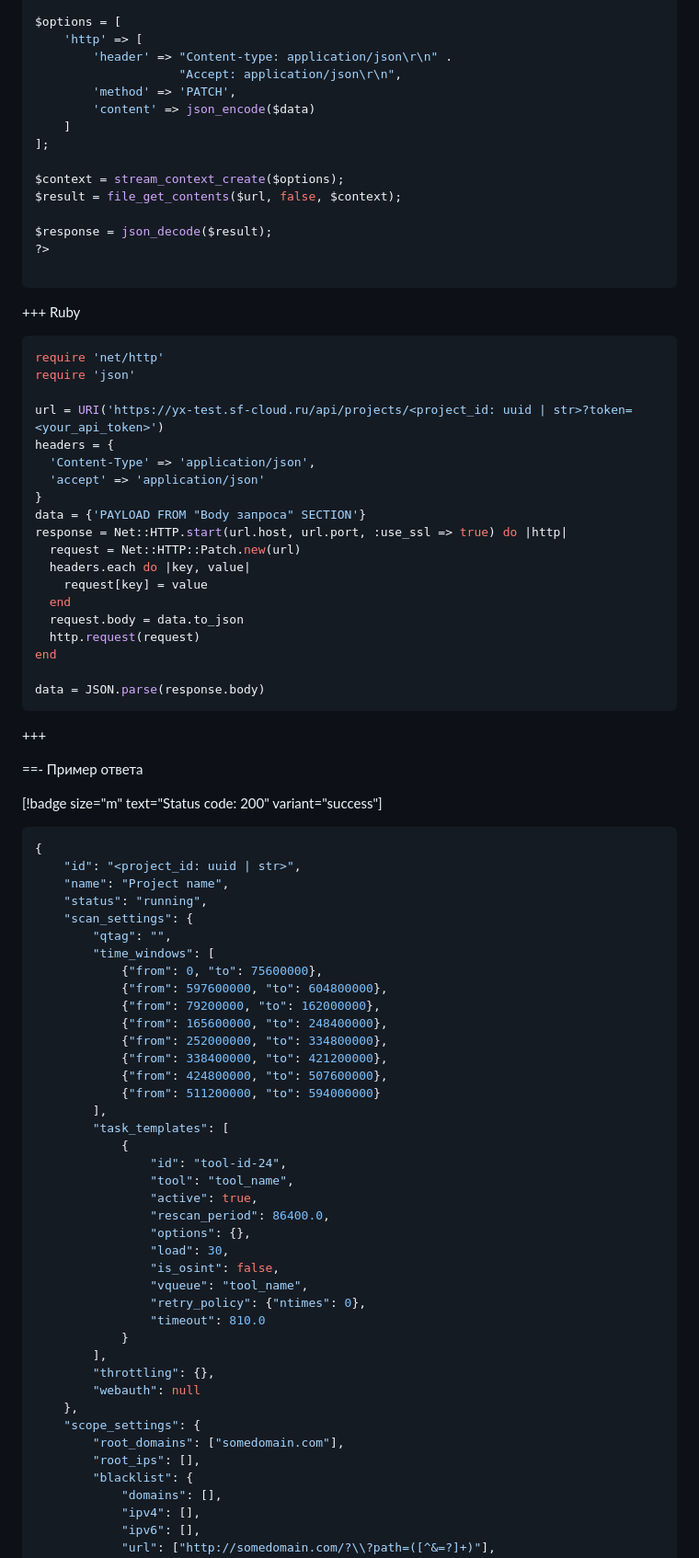
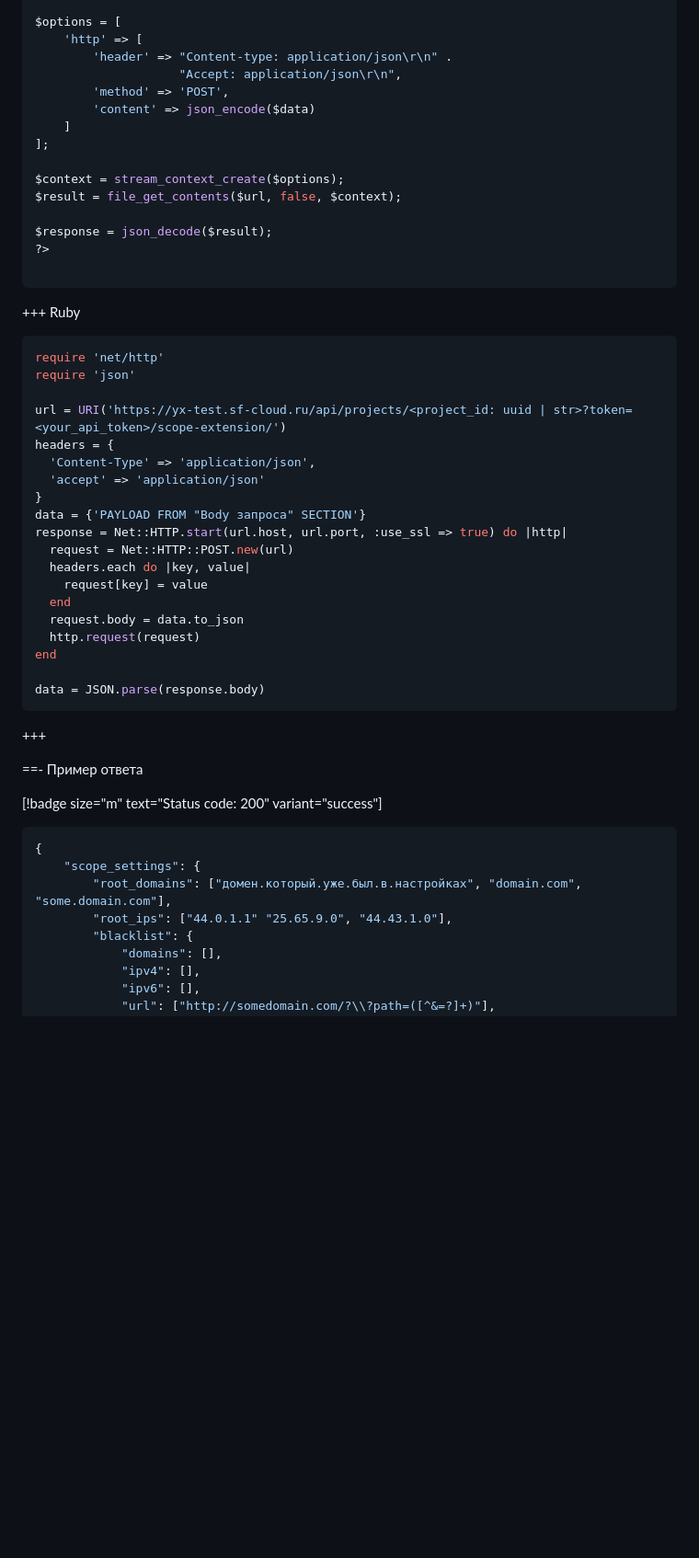
Before and after one commit to attackercan/octoapi-docs, a Markdown page: docs/api-documentation.md, the part around one of its changes. Shown at 92% size. Rendered like a GitHub page; blank space fills up the shorter version.

Commit message:
scope-extension overview added

````diff
--- a/docs/api-documentation.md
+++ b/docs/api-documentation.md
@@ -516,7 +496,7 @@ $options = [
     'http' => [
         'header' => "Content-type: application/json\r\n" .
                     "Accept: application/json\r\n",
-        'method' => 'PATCH',
+        'method' => 'POST',
         'content' => json_encode($data)
     ]
 ];
@@ -535,14 +515,14 @@ $response = json_decode($result);
 require 'net/http'
 require 'json'
 
-url = URI('https://yx-test.sf-cloud.ru/api/projects/<project_id: uuid | str>?token=<your_api_token>')
+url = URI('https://yx-test.sf-cloud.ru/api/projects/<project_id: uuid | str>?token=<your_api_token>/scope-extension/')
 headers = {
   'Content-Type' => 'application/json',
   'accept' => 'application/json'
 }
 data = {'PAYLOAD FROM "Body запроса" SECTION'}
 response = Net::HTTP.start(url.host, url.port, :use_ssl => true) do |http|
-  request = Net::HTTP::Patch.new(url)
+  request = Net::HTTP::POST.new(url)
   headers.each do |key, value|
     request[key] = value
   end
@@ -561,41 +541,9 @@ data = JSON.parse(response.body)
 
 ```json
 {
-    "id": "<project_id: uuid | str>",
-    "name": "Project name",
-    "status": "running",
-    "scan_settings": {
-        "qtag": "",
-        "time_windows": [
-            {"from": 0, "to": 75600000},
-            {"from": 597600000, "to": 604800000},
-            {"from": 79200000, "to": 162000000},
-            {"from": 165600000, "to": 248400000},
-            {"from": 252000000, "to": 334800000},
-            {"from": 338400000, "to": 421200000},
-            {"from": 424800000, "to": 507600000},
-            {"from": 511200000, "to": 594000000}
-        ],
-        "task_templates": [
-            {
-                "id": "tool-id-24",
-                "tool": "tool_name",
-                "active": true,
-                "rescan_period": 86400.0,
-                "options": {},
-                "load": 30,
-                "is_osint": false,
-                "vqueue": "tool_name",
-                "retry_policy": {"ntimes": 0},
-                "timeout": 810.0
-            }
-        ],
-        "throttling": {},
-        "webauth": null
-    },
     "scope_settings": {
-        "root_domains": ["somedomain.com"],
-        "root_ips": [],
+        "root_domains": ["домен.который.уже.был.в.настройках", "domain.com", "some.domain.com"],
+        "root_ips": ["44.0.1.1" "25.65.9.0", "44.43.1.0"],
         "blacklist": {
             "domains": [],
             "ipv4": [],
````
Also changed, not shown: other parts of docs/api-documentation.md (+12 -42 lines).
